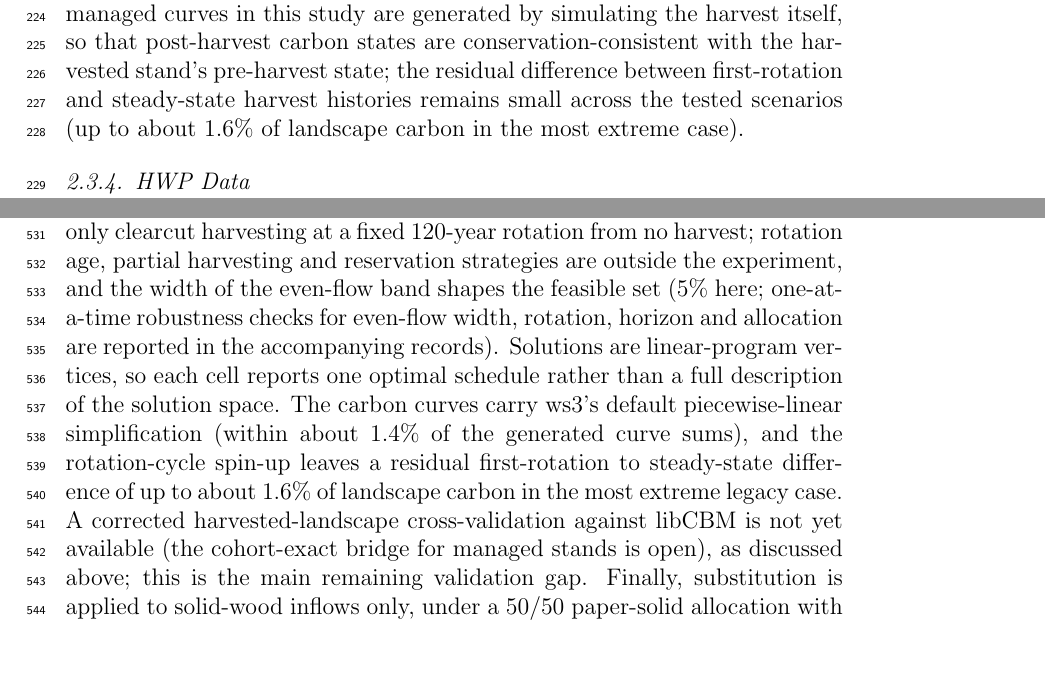
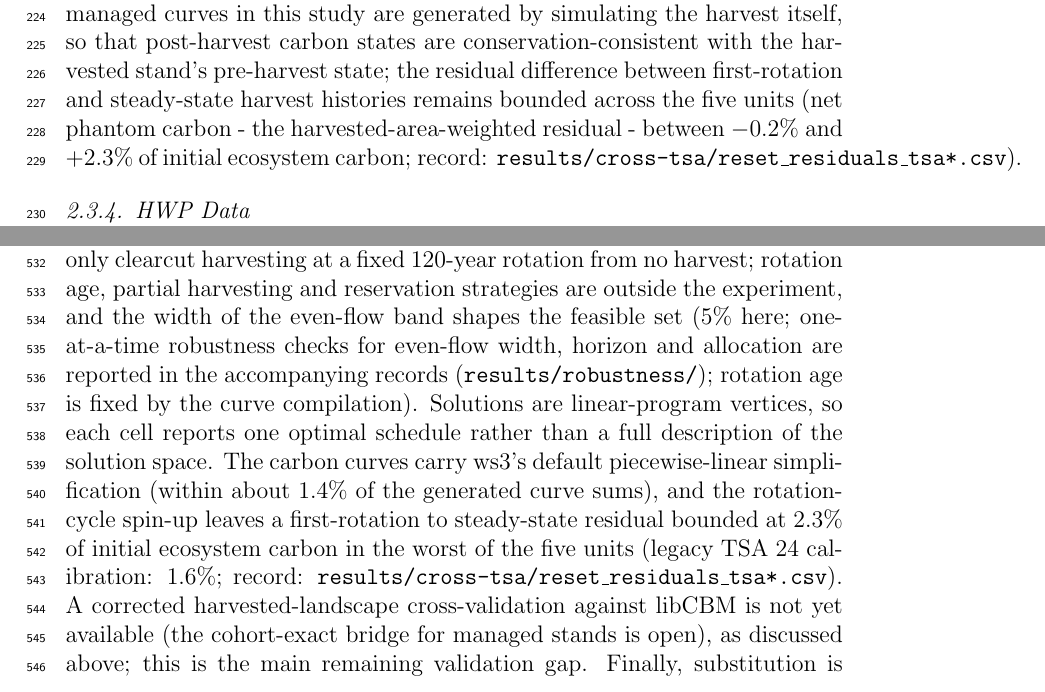
Before and after one commit to UBC-FRESH/yan-yancun-masc-thesis-paper, a LaTeX paper (manuscript.tex): two parts of pages 10 and 28 of 34, joined at a grey line, cut so that both start at the same text, the shorter picture padded with empty space. Compiled offline with pdfLaTeX.

Commit message:
Residual-bound and robustness sentences now cite the five-unit records

```diff
--- a/manuscript.tex
+++ b/manuscript.tex
@@ -256,7 +256,7 @@ Two sets of yield curves were needed for this study: timber yield curves and car
 
 Carbon yield curves were created following \citep{neilson2008optimal}, integrating carbon into the \ac{SFMM} alongside the timber yield curves. Forest carbon was modelled with libCBM, the open-source implementation of \ac{CBM-CFS3} \citep{KURZ2009480}, across 21 carbon pools (10 biomass and 11 \ac{DOM}) and 52 carbon fluxes. For each analysis unit, a one-hectare stand was simulated on its natural trajectory to the model's typical harvest age (120 years; the area-weighted median harvest age measured under the even-flow scenarios), at which point a clearcut harvest event transferred the carbon pools according to CBM's disturbance matrix (merchantable carbon removed; slash and dead roots transferred to the \ac{DOM} pools), and the stand regrew on its managed yield curve. Repeating the harvest at the rotation age until the \ac{DOM} pools reached their cycle equilibrium, and extracting the post-harvest trajectory, yielded the managed carbon yield curves; the natural curves are the no-management trajectories. The projections were aggregated into biomass, merchantable, \ac{DOM} and ecosystem stock curves and one net emission flux curve. This structure allows for carbon to be integrated in the \ac{SFMM} similar to the integration of timber yield curves. Aggregating the carbon curves and fluxes allowed for computational efficiency and sufficient carbon yield accuracy for simulation and optimization. The curves are registered in \ac{ws3} with its default piecewise-linear simplification (relative tolerance $10^{-2}$), which keeps the total curve sums within about 1.4\% of the generated values; the same registered curves are used for both the optimization and the emission reporting, so the carbon accounting remains internally consistent. Additionally, this method leaves space for more detailed or additional carbon pools and fluxes to be added in later studies.
 
-Dead organic matter initialization in CBM is known to produce upward-biased initial pools: the initialization procedure applies stand-replacing disturbances at regular intervals equal to the fire return interval rather than the stochastic disturbance regime, which over-accumulates carbon relative to the landscape's carbon-holding capacity \citep{boisvenue2022managing}, and initialization choices are a documented source of variation and systematic error in carbon models \citep{metsaranta2017, oberpriller2021}. Because a post-harvest reset to the initialized state would inherit this bias, the managed curves in this study are generated by simulating the harvest itself, so that post-harvest carbon states are conservation-consistent with the harvested stand's pre-harvest state; the residual difference between first-rotation and steady-state harvest histories remains small across the tested scenarios (up to about 1.6\% of landscape carbon in the most extreme case).
+Dead organic matter initialization in CBM is known to produce upward-biased initial pools: the initialization procedure applies stand-replacing disturbances at regular intervals equal to the fire return interval rather than the stochastic disturbance regime, which over-accumulates carbon relative to the landscape's carbon-holding capacity \citep{boisvenue2022managing}, and initialization choices are a documented source of variation and systematic error in carbon models \citep{metsaranta2017, oberpriller2021}. Because a post-harvest reset to the initialized state would inherit this bias, the managed curves in this study are generated by simulating the harvest itself, so that post-harvest carbon states are conservation-consistent with the harvested stand's pre-harvest state; the residual difference between first-rotation and steady-state harvest histories remains bounded across the five units (net phantom carbon - the harvested-area-weighted residual - between $-0.2$\% and $+2.3$\% of initial ecosystem carbon; record: \texttt{results/cross-tsa/reset\_residuals\_tsa*.csv}).
 
 \subsubsection{HWP Data}
 This study assumed an 85\% utilization amount of harvested wood \citep{smyth2020climate}. The utilized fiber was divided into two equal categories of \acp{HWP}: paper and solid wood products \citep{ipcc2019refinement}. This division of \acp{HWP} was determined based off of historical data on log availability and utilization in \ac{BC} \cite{BC_Mill_List_2020}  The carbon content of the harvested wood is taken directly from the libCBM merchantable-carbon yield curves rather than from a separate volume--density conversion, so that the product-pool inflows are consistent with the ecosystem carbon ledger.
@@ -565,7 +565,7 @@ The steepness of the transition matters in its own right. Because the optimal ha
 
 
 \subsection{Limitations}
-The emission-minimizing objective telescopes: the per-period terms collapse to terminal system stock plus cumulative substitution, so the optimal harvest level is explicitly a property of the chosen horizon (200 years here, held fixed across all scenarios and units). The prescription set distinguishes only clearcut harvesting at a fixed 120-year rotation from no harvest; rotation age, partial harvesting and reservation strategies are outside the experiment, and the width of the even-flow band shapes the feasible set (5\% here; one-at-a-time robustness checks for even-flow width, rotation, horizon and allocation are reported in the accompanying records). Solutions are linear-program vertices, so each cell reports one optimal schedule rather than a full description of the solution space. The carbon curves carry \ac{ws3}'s default piecewise-linear simplification (within about 1.4\% of the generated curve sums), and the rotation-cycle spin-up leaves a residual first-rotation to steady-state difference of up to about 1.6\% of landscape carbon in the most extreme legacy case. A corrected harvested-landscape cross-validation against libCBM is not yet available (the cohort-exact bridge for managed stands is open), as discussed above; this is the main remaining validation gap. Finally, substitution is applied to solid-wood inflows only, under a 50/50 paper-solid allocation with no paper substitution.
+The emission-minimizing objective telescopes: the per-period terms collapse to terminal system stock plus cumulative substitution, so the optimal harvest level is explicitly a property of the chosen horizon (200 years here, held fixed across all scenarios and units). The prescription set distinguishes only clearcut harvesting at a fixed 120-year rotation from no harvest; rotation age, partial harvesting and reservation strategies are outside the experiment, and the width of the even-flow band shapes the feasible set (5\% here; one-at-a-time robustness checks for even-flow width, horizon and allocation are reported in the accompanying records (\texttt{results/robustness/}); rotation age is fixed by the curve compilation). Solutions are linear-program vertices, so each cell reports one optimal schedule rather than a full description of the solution space. The carbon curves carry \ac{ws3}'s default piecewise-linear simplification (within about 1.4\% of the generated curve sums), and the rotation-cycle spin-up leaves a first-rotation to steady-state residual bounded at 2.3\% of initial ecosystem carbon in the worst of the five units (legacy TSA 24 calibration: 1.6\%; record: \texttt{results/cross-tsa/reset\_residuals\_tsa*.csv}). A corrected harvested-landscape cross-validation against libCBM is not yet available (the cohort-exact bridge for managed stands is open), as discussed above; this is the main remaining validation gap. Finally, substitution is applied to solid-wood inflows only, under a 50/50 paper-solid allocation with no paper substitution.
 
 \section{Conclusion}
 \label{sec:conclusion}
```
